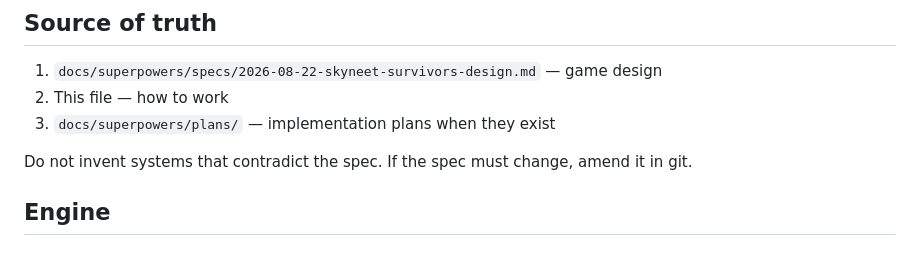
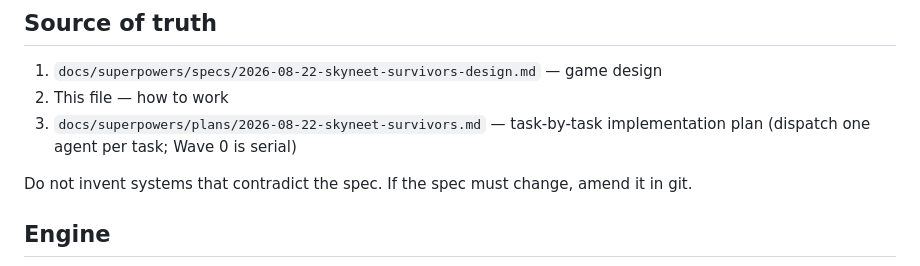
Before and after one commit to alexdepasquale2-jpg/GrokPortal, a Markdown page: AGENTS.md, the part around the change. Rendered like a GitHub page.

Commit message:
docs: task-by-task SkyNeet implementation plan for multi-agent dispatch

```diff
--- a/AGENTS.md
+++ b/AGENTS.md
@@ -6,7 +6,7 @@ This repo is shared by **Grok Build**, **Claude Code**, and **Cursor**. Read thi
 
 1. `docs/superpowers/specs/2026-08-22-skyneet-survivors-design.md` — game design
 2. This file — how to work
-3. `docs/superpowers/plans/` — implementation plans when they exist
+3. `docs/superpowers/plans/2026-08-22-skyneet-survivors.md` — task-by-task implementation plan (dispatch one agent per task; Wave 0 is serial)
 
 Do not invent systems that contradict the spec. If the spec must change, amend it in git.
 
```
Also changed, not shown: 2 other files.
